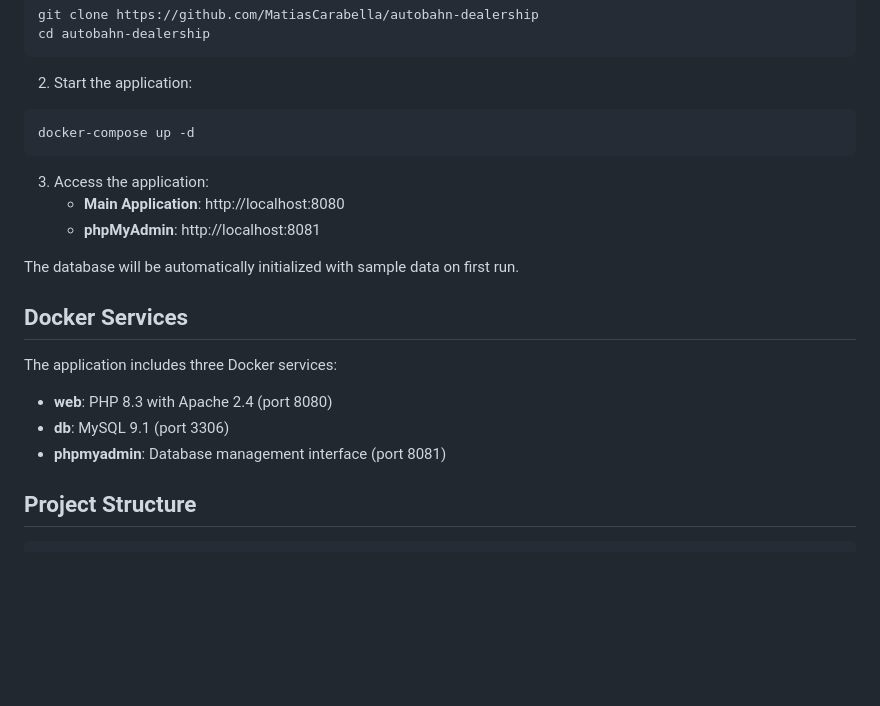
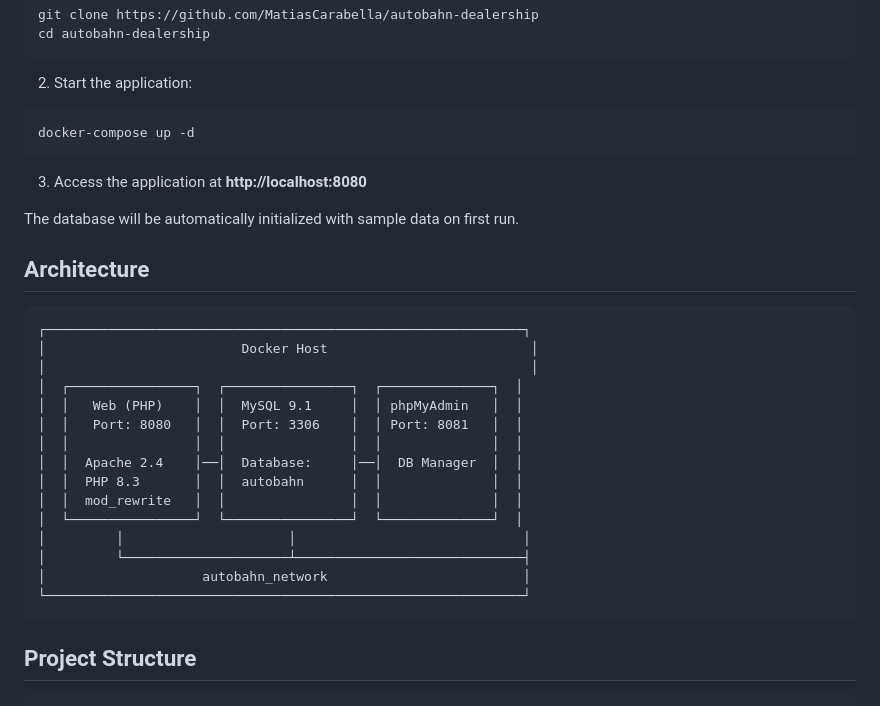
Before and after one commit to MatiasCarabella/autobahn-dealership, a Markdown page: README.md, the part around the change printed below. Rendered like a GitHub page; blank space fills up the shorter version.

````diff
--- a/README.md
+++ b/README.md
@@ -79,19 +79,31 @@ cd autobahn-dealership
 docker-compose up -d
 ```
 
-3. Access the application:
-   - **Main Application**: http://localhost:8080
-   - **phpMyAdmin**: http://localhost:8081
+3. Access the application at **http://localhost:8080**
 
 The database will be automatically initialized with sample data on first run.
 
-## Docker Services
 
-The application includes three Docker services:
 
-- **web**: PHP 8.3 with Apache 2.4 (port 8080)
-- **db**: MySQL 9.1 (port 3306)
-- **phpmyadmin**: Database management interface (port 8081)
+## Architecture
+
+```
+┌─────────────────────────────────────────────────────────────┐
+│                         Docker Host                          │
+│                                                              │
+│  ┌────────────────┐  ┌────────────────┐  ┌──────────────┐  │
+│  │   Web (PHP)    │  │  MySQL 9.1     │  │ phpMyAdmin   │  │
+│  │   Port: 8080   │  │  Port: 3306    │  │ Port: 8081   │  │
+│  │                │  │                │  │              │  │
+│  │  Apache 2.4    │──│  Database:     │──│  DB Manager  │  │
+│  │  PHP 8.3       │  │  autobahn      │  │              │  │
+│  │  mod_rewrite   │  │                │  │              │  │
+│  └────────────────┘  └────────────────┘  └──────────────┘  │
+│         │                     │                             │
+│         └─────────────────────┴─────────────────────────────┤
+│                    autobahn_network                         │
+└─────────────────────────────────────────────────────────────┘
+```
 
 ## Project Structure
 
````
Also changed, not shown: other parts of README.md (+0 -36 lines).
